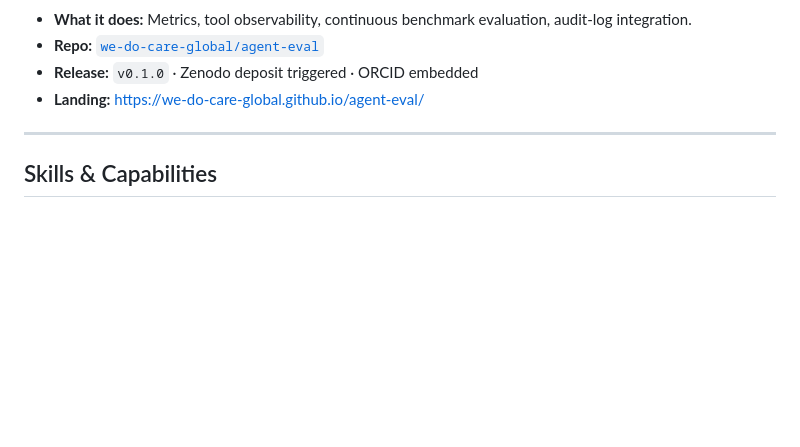
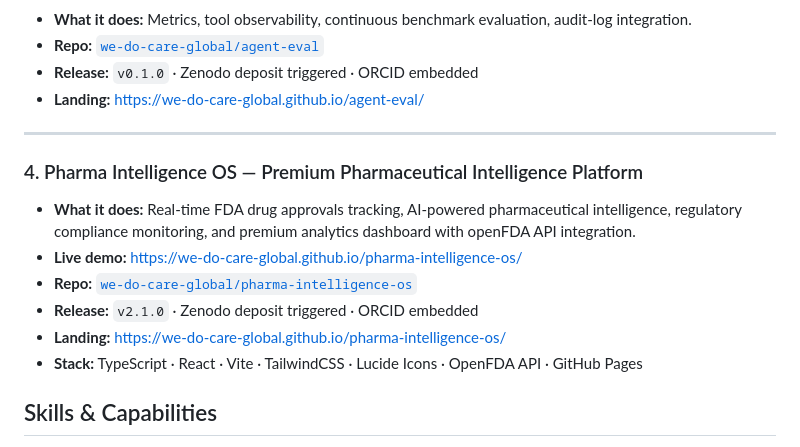
Before and after one commit to we-do-care-global/we-do-care-global, a Markdown page: README.md, the part around the change. Rendered like a GitHub page; blank space fills up the shorter version.

Commit message:
docs: add Pharma Intelligence OS project (v2.1.0) to main site

```diff
--- a/README.md
+++ b/README.md
@@ -53,6 +53,14 @@ Every repository ships with:
 
 ---
 
+### 4. Pharma Intelligence OS — Premium Pharmaceutical Intelligence Platform
+- **What it does:** Real-time FDA drug approvals tracking, AI-powered pharmaceutical intelligence, regulatory compliance monitoring, and premium analytics dashboard with openFDA API integration.
+- **Live demo:** [https://we-do-care-global.github.io/pharma-intelligence-os/](https://we-do-care-global.github.io/pharma-intelligence-os/)
+- **Repo:** [`we-do-care-global/pharma-intelligence-os`](https://github.com/we-do-care-global/pharma-intelligence-os)
+- **Release:** `v2.1.0` · Zenodo deposit triggered · ORCID embedded
+- **Landing:** [https://we-do-care-global.github.io/pharma-intelligence-os/](https://we-do-care-global.github.io/pharma-intelligence-os/)
+- **Stack:** TypeScript · React · Vite · TailwindCSS · Lucide Icons · OpenFDA API · GitHub Pages
+
 ## Skills & Capabilities
 
 - **Agent Governance:** YAML policy engines, tool-call proxies, audit logging (AgentGuard architecture).
```
